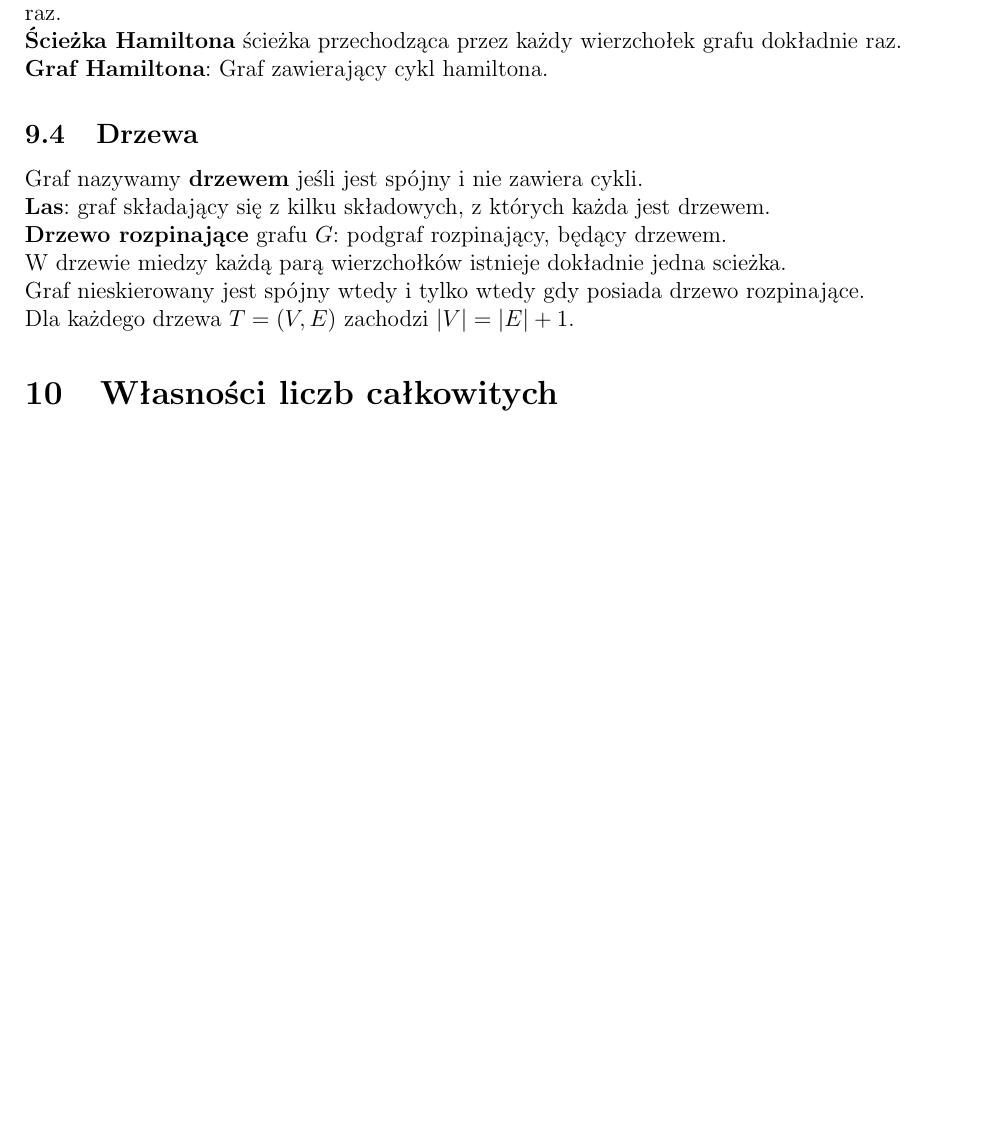
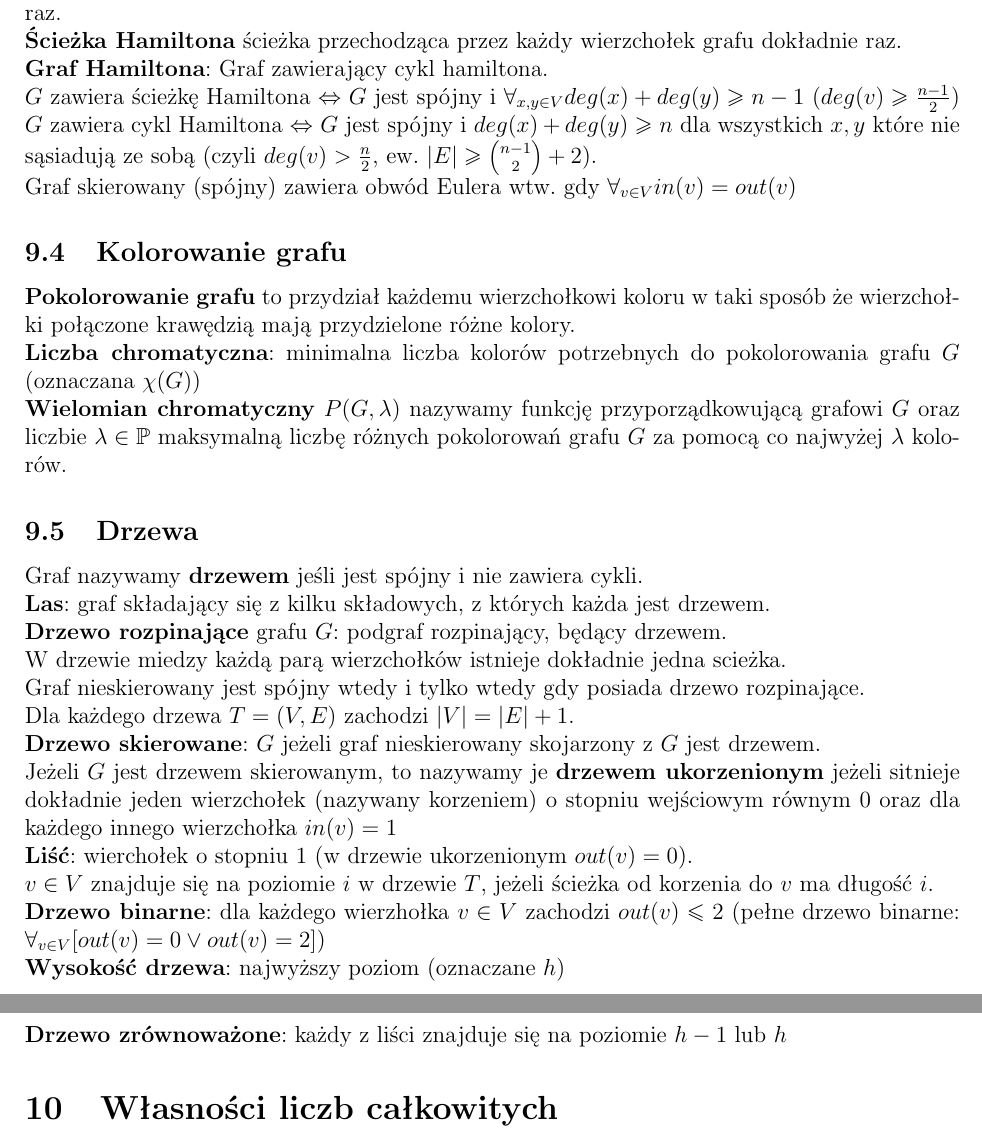
Before and after one commit to kasmar00/PUT-INF1-Notatki, a LaTeX paper (Dyskretna-kolokwium.tex): part of page 11 of 13 before the commit and two parts of pages 11 and 12 of 14 after it, the two joined at a grey line, cut so that both start at the same text, the shorter picture padded with empty space. Compiled offline with pdfLaTeX.

Commit message:
uzupelnienie grafów I

```diff
--- a/Dyskretna-kolokwium.tex
+++ b/Dyskretna-kolokwium.tex
@@ -350,14 +351,28 @@ $G$ zawiera obwód Eulera $\Leftrightarrow$ $G$ jest spójny i każdy wierzchoł
 $G$ zawiera drogę Eulera $\Leftrightarrow$ $G$ jest spójny i dokładnie dwa wierchołki mają nieparzysty stopień. \\
 \textbf{Cykl Hamiltona} w grafie $G$ jest to cykl przechodzący przez każdy wierzchołek grafu dokładnie raz.\\
 \textbf{Ścieżka Hamiltona} ścieżka przechodząca przez każdy wierzchołek grafu dokładnie raz.\\
-\textbf{Graf Hamiltona}: Graf zawierający cykl hamiltona.
+\textbf{Graf Hamiltona}: Graf zawierający cykl hamiltona.\\
+$G$ zawiera ścieżkę Hamiltona $\Leftrightarrow$ $G$ jest spójny i $\forall_{x,y\in V} deg(x)+deg(y)\geq n-1$ ($deg(v)\geq \frac{n-1}{2}$)\\
+$G$ zawiera cykl Hamiltona $\Leftrightarrow$ $G$ jest spójny i $deg(x)+deg(y)\geq n$ dla wszystkich $x, y$ które nie sąsiadują ze sobą (czyli $deg(v)>\frac{n}{2}$, ew. $|E|\geq {{n-1}\choose{2}}+2$).\\
+Graf skierowany (spójny) zawiera obwód Eulera wtw. gdy $\forall_{v\in V} in(v)=out(v)$
+\subsection{Kolorowanie grafu}
+\textbf{Pokolorowanie grafu} to przydział każdemu wierzchołkowi koloru w taki sposób że wierzchołki połączone krawędzią mają przydzielone różne kolory.\\
+\textbf{Liczba chromatyczna}: minimalna liczba kolorów potrzebnych do pokolorowania grafu $G$ (oznaczana $\chi(G)$)\\
+\textbf{Wielomian chromatyczny} $P(G,\lambda)$ nazywamy funkcję przyporządkowującą grafowi $G$ oraz liczbie $\lambda\in\mathbb{P}$ maksymalną liczbę różnych pokolorowań grafu $G$ za pomocą co najwyżej $\lambda$ kolorów.
 \subsection{Drzewa}
 Graf nazywamy \textbf{drzewem} jeśli jest spójny i nie zawiera cykli.\\
 \textbf{Las}: graf składający się z kilku składowych, z których każda jest drzewem.\\
 \textbf{Drzewo rozpinające} grafu $G$: podgraf rozpinający, będący drzewem.\\
 W drzewie miedzy każdą parą wierzchołków istnieje dokładnie jedna scieżka.\\
 Graf nieskierowany jest spójny wtedy i tylko wtedy gdy posiada drzewo rozpinające.\\
-Dla każdego drzewa $T=(V,E)$ zachodzi $|V|=|E|+1$.
+Dla każdego drzewa $T=(V,E)$ zachodzi $|V|=|E|+1$.\\
+\textbf{Drzewo skierowane}: $G$ jeżeli graf nieskierowany skojarzony z $G$ jest drzewem.\\
+Jeżeli $G$ jest drzewem skierowanym, to nazywamy je \textbf{drzewem ukorzenionym} jeżeli sitnieje dokładnie jeden wierzchołek (nazywany korzeniem) o stopniu wejściowym równym $0$ oraz dla każdego innego wierzchołka $in(v)=1$\\
+\textbf{Liść}: wierchołek o stopniu 1 (w drzewie ukorzenionym $out(v)=0$).\\
+$v\in V$ znajduje się na poziomie $i$ w drzewie $T$, jeżeli ścieżka od korzenia do $v$ ma długość $i$.\\
+\textbf{Drzewo binarne}: dla każdego wierzhołka $v\in V$ zachodzi $out(v)\leq2$ (pełne drzewo binarne: $\forall_{v\in V} [out(v)=0\vee out(v)=2]$)\\
+\textbf{Wysokość drzewa}: najwyższy poziom (oznaczane $h$)\\
+\textbf{Drzewo zrównoważone}: każdy z liści znajduje się na poziomie $h-1$ lub $h$
 %coś o korzeniach...
 \section{Własności liczb całkowitych}
 $b|a$ wtw. $\exists_n:a=bn$, $b$ jest \textbf{dzielnikiem} $a$, natomiast $a$ jest \textbf{wielokrotnością} $b$.\\
```
Also changed, not shown: Dyskretna-kolokwium.tex (11 more changed lines).
